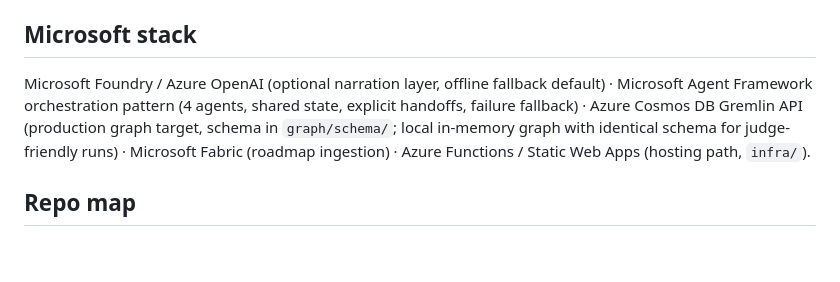
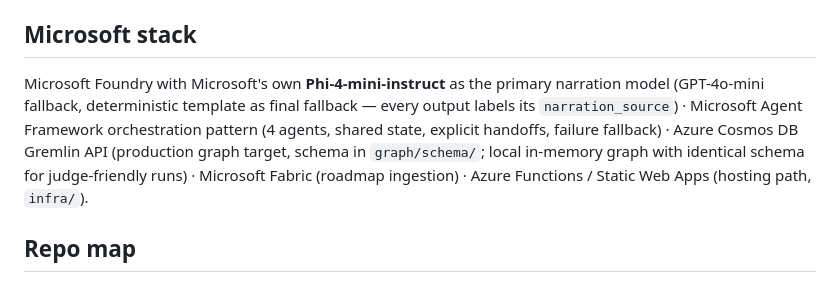
Before and after one commit to Mike-Demo/football-universe-copilot, a Markdown page: README.md, the part around the change. Rendered like a GitHub page; blank space fills up the shorter version.

```diff
--- a/README.md
+++ b/README.md
@@ -27,7 +27,7 @@ python3 -m http.server 8000                # then open /frontend/ (reads outputs
 Optional API: `pip install fastapi uvicorn` then `uvicorn src.api.app:app` — `/health`, `/match/intelligence`, `/graph/path?a=Nicolas Anelka&b=Erling Haaland`, `/graph/leaderboard`.
 
 ## Microsoft stack
-Microsoft Foundry / Azure OpenAI (optional narration layer, offline fallback default) · Microsoft Agent Framework orchestration pattern (4 agents, shared state, explicit handoffs, failure fallback) · Azure Cosmos DB Gremlin API (production graph target, schema in `graph/schema/`; local in-memory graph with identical schema for judge-friendly runs) · Microsoft Fabric (roadmap ingestion) · Azure Functions / Static Web Apps (hosting path, `infra/`).
+Microsoft Foundry with Microsoft's own **Phi-4-mini-instruct** as the primary narration model (GPT-4o-mini fallback, deterministic template as final fallback — every output labels its `narration_source`) · Microsoft Agent Framework orchestration pattern (4 agents, shared state, explicit handoffs, failure fallback) · Azure Cosmos DB Gremlin API (production graph target, schema in `graph/schema/`; local in-memory graph with identical schema for judge-friendly runs) · Microsoft Fabric (roadmap ingestion) · Azure Functions / Static Web Apps (hosting path, `infra/`).
 
 ## Repo map
 `src/synthetic` event engine · `src/graph` universe + centrality · `src/agents` 4 agents · `src/overlay` timed overlay · `src/pipeline.py` orchestrator · `data/seed` 20 players / 20 clubs / 10 managers (from the master build plan §7.3) · `outputs/` a real generated run + recap · `docs/` architecture + 2-minute demo script · `SUBMISSION.md` checklist
```
